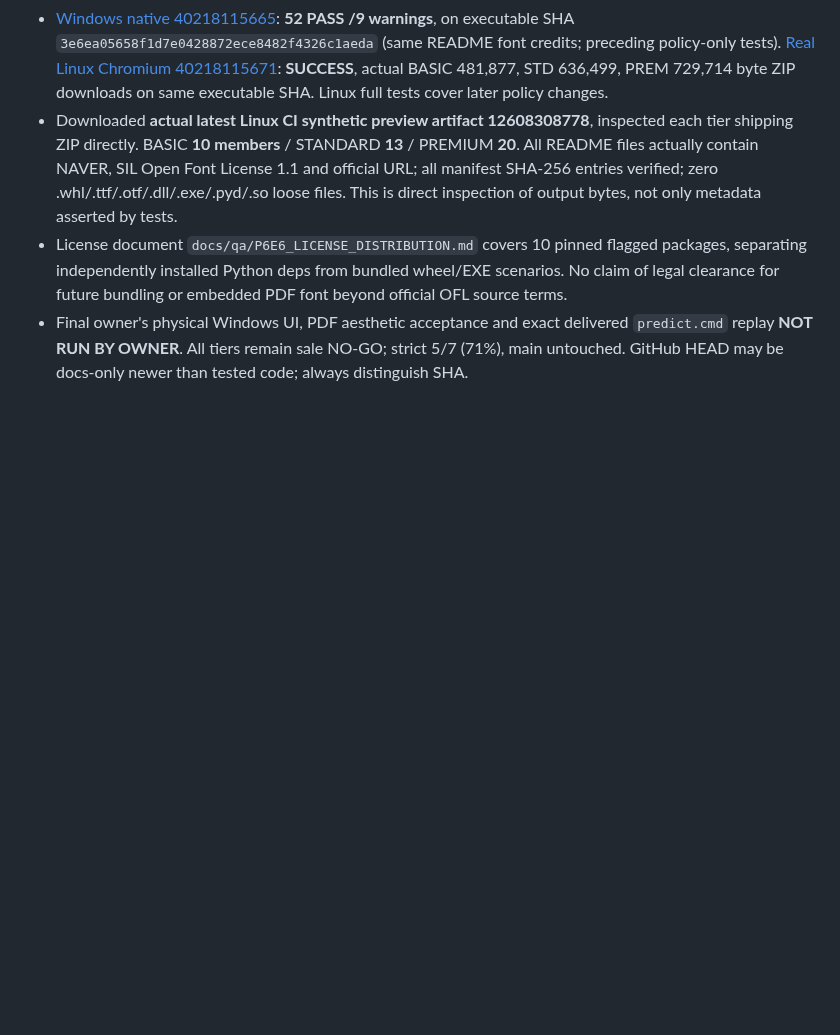
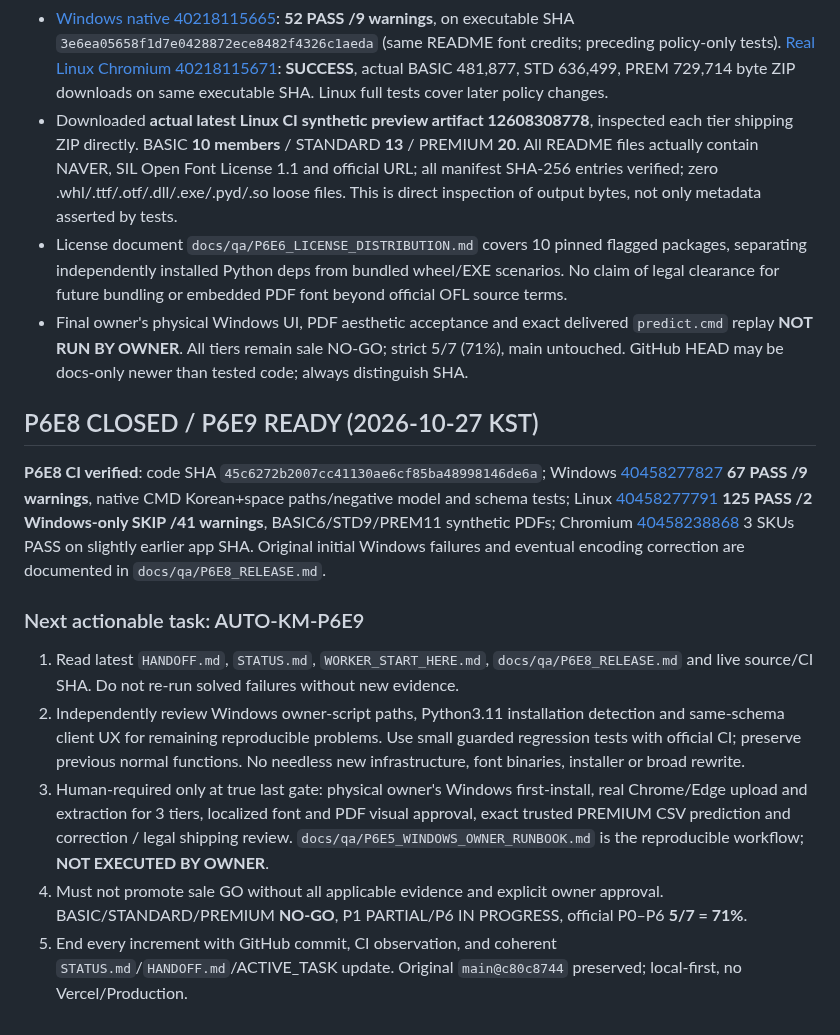
Before and after one commit to hibi89/AI_AutoML_Analyst, a Markdown page: docs/dispatch/ACTIVE_TASK.md, the part around the change. Rendered like a GitHub page; blank space fills up the shorter version.

Commit message:
docs: set P6E9 ready after proven Windows Unicode CLI regression fix

```diff
--- a/docs/dispatch/ACTIVE_TASK.md
+++ b/docs/dispatch/ACTIVE_TASK.md
@@ -122,3 +122,13 @@ P6E7: 1) confirm exact latest CI for P6E6 shipping policy (including changed cus
 - Downloaded **actual latest Linux CI synthetic preview artifact 12608308778**, inspected each tier shipping ZIP directly. BASIC **10 members** / STANDARD **13** / PREMIUM **20**. All README files actually contain NAVER, SIL Open Font License 1.1 and official URL; all manifest SHA-256 entries verified; zero .whl/.ttf/.otf/.dll/.exe/.pyd/.so loose files. This is direct inspection of output bytes, not only metadata asserted by tests.
 - License document `docs/qa/P6E6_LICENSE_DISTRIBUTION.md` covers 10 pinned flagged packages, separating independently installed Python deps from bundled wheel/EXE scenarios. No claim of legal clearance for future bundling or embedded PDF font beyond official OFL source terms.
 - Final owner's physical Windows UI, PDF aesthetic acceptance and exact delivered `predict.cmd` replay **NOT RUN BY OWNER**. All tiers remain sale NO-GO; strict 5/7 (71%), main untouched. GitHub HEAD may be docs-only newer than tested code; always distinguish SHA.
+
+## P6E8 CLOSED / P6E9 READY (2026-10-27 KST)
+**P6E8 CI verified**: code SHA `45c6272b2007cc41130ae6cf85ba48998146de6a`; Windows [40458277827](https://github.com/hibi89/AI_AutoML_Analyst/actions/runs/40458277827) **67 PASS /9 warnings**, native CMD Korean+space paths/negative model and schema tests; Linux [40458277791](https://github.com/hibi89/AI_AutoML_Analyst/actions/runs/40458277791) **125 PASS /2 Windows-only SKIP /41 warnings**, BASIC6/STD9/PREM11 synthetic PDFs; Chromium [40458238868](https://github.com/hibi89/AI_AutoML_Analyst/actions/runs/40458238868) 3 SKUs PASS on slightly earlier app SHA. Original initial Windows failures and eventual encoding correction are documented in `docs/qa/P6E8_RELEASE.md`.
+
+### Next actionable task: AUTO-KM-P6E9
+1. Read latest `HANDOFF.md`, `STATUS.md`, `WORKER_START_HERE.md`, `docs/qa/P6E8_RELEASE.md` and live source/CI SHA. Do not re-run solved failures without new evidence.
+2. Independently review Windows owner-script paths, Python3.11 installation detection and same-schema client UX for remaining reproducible problems. Use small guarded regression tests with official CI; preserve previous normal functions. No needless new infrastructure, font binaries, installer or broad rewrite.
+3. Human-required only at true last gate: physical owner's Windows first-install, real Chrome/Edge upload and extraction for 3 tiers, localized font and PDF visual approval, exact trusted PREMIUM CSV prediction and correction / legal shipping review. `docs/qa/P6E5_WINDOWS_OWNER_RUNBOOK.md` is the reproducible workflow; **NOT EXECUTED BY OWNER**.
+4. Must not promote sale GO without all applicable evidence and explicit owner approval. BASIC/STANDARD/PREMIUM **NO-GO**, P1 PARTIAL/P6 IN PROGRESS, official P0–P6 **5/7 = 71%**.
+5. End every increment with GitHub commit, CI observation, and coherent `STATUS.md`/`HANDOFF.md`/ACTIVE_TASK update. Original `main@c80c8744` preserved; local-first, no Vercel/Production.
```
